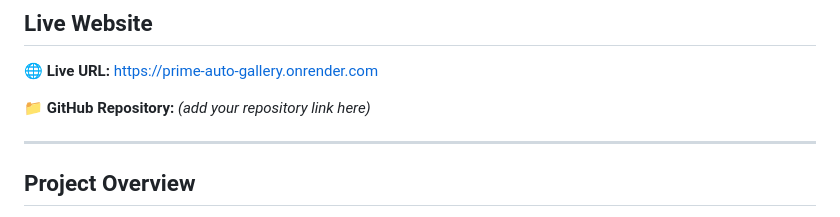
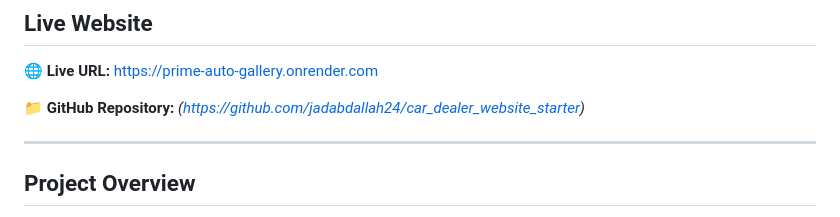
Before and after one commit to jadabdallah24/car_dealer_website_starter, a Markdown page: README.md, the part around the change. GitHub-like rendering.

Commit message:
Update GitHub repository link in README

```diff
--- a/README.md
+++ b/README.md
@@ -10,7 +10,7 @@
 
 🌐 **Live URL:** [https://prime-auto-gallery.onrender.com](https://prime-auto-gallery.onrender.com)
 
-📁 **GitHub Repository:** *(add your repository link here)*
+📁 **GitHub Repository:** *(https://github.com/jadabdallah24/car_dealer_website_starter)*
 
 ---
 
```
